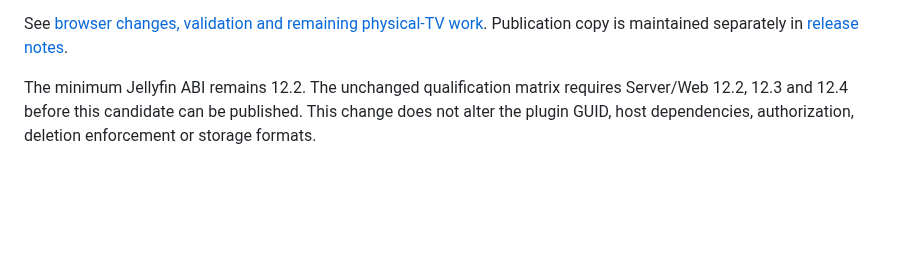
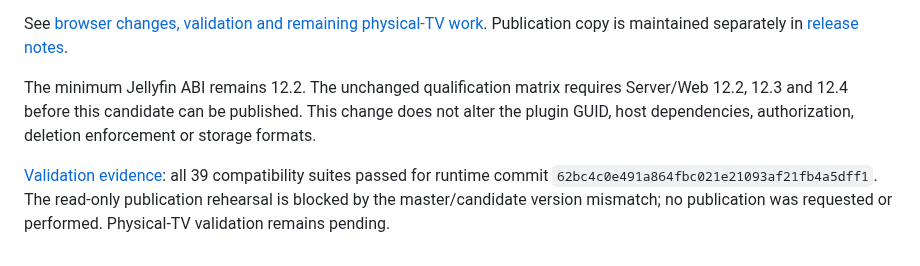
Before and after one commit to MajorSchloch/jellyfin-plugin-watchguard, a Markdown page: docs/release-v0712.md, the part around the change. GitHub-like rendering; blank space fills up the shorter version.

Commit message:
Record Chromium 79 validation and exact qualification evidence

```diff
--- a/docs/release-v0712.md
+++ b/docs/release-v0712.md
@@ -5,3 +5,5 @@ Unpublished compatibility patch. Do not publish until review and the release-env
 See [browser changes, validation and remaining physical-TV work](browser-compatibility.md). Publication copy is maintained separately in [release notes](releases/v0.7.12.md).
 
 The minimum Jellyfin ABI remains 12.2. The unchanged qualification matrix requires Server/Web 12.2, 12.3 and 12.4 before this candidate can be published. This change does not alter the plugin GUID, host dependencies, authorization, deletion enforcement or storage formats.
+
+[Validation evidence](evidence/browser79/README.md): all 39 compatibility suites passed for runtime commit `62bc4c0e491a864fbc021e21093af21fb4a5dff1`. The read-only publication rehearsal is blocked by the master/candidate version mismatch; no publication was requested or performed. Physical-TV validation remains pending.
```
Also changed, not shown: docs/browser-compatibility.md (+3 -1 lines), docs/evidence/browser79/mobile-legacy-watchlists.png (added), docs/evidence/browser79/tv-activity-range-choices.png (added), docs/evidence/browser79/tv-detail.png (added), docs/evidence/browser79/tv-dialog.png (added), docs/evidence/browser79/tv-watchlist-owner-choices.png (added), docs/evidence/browser79/tv-watchlists.png (added), 10 other files.
